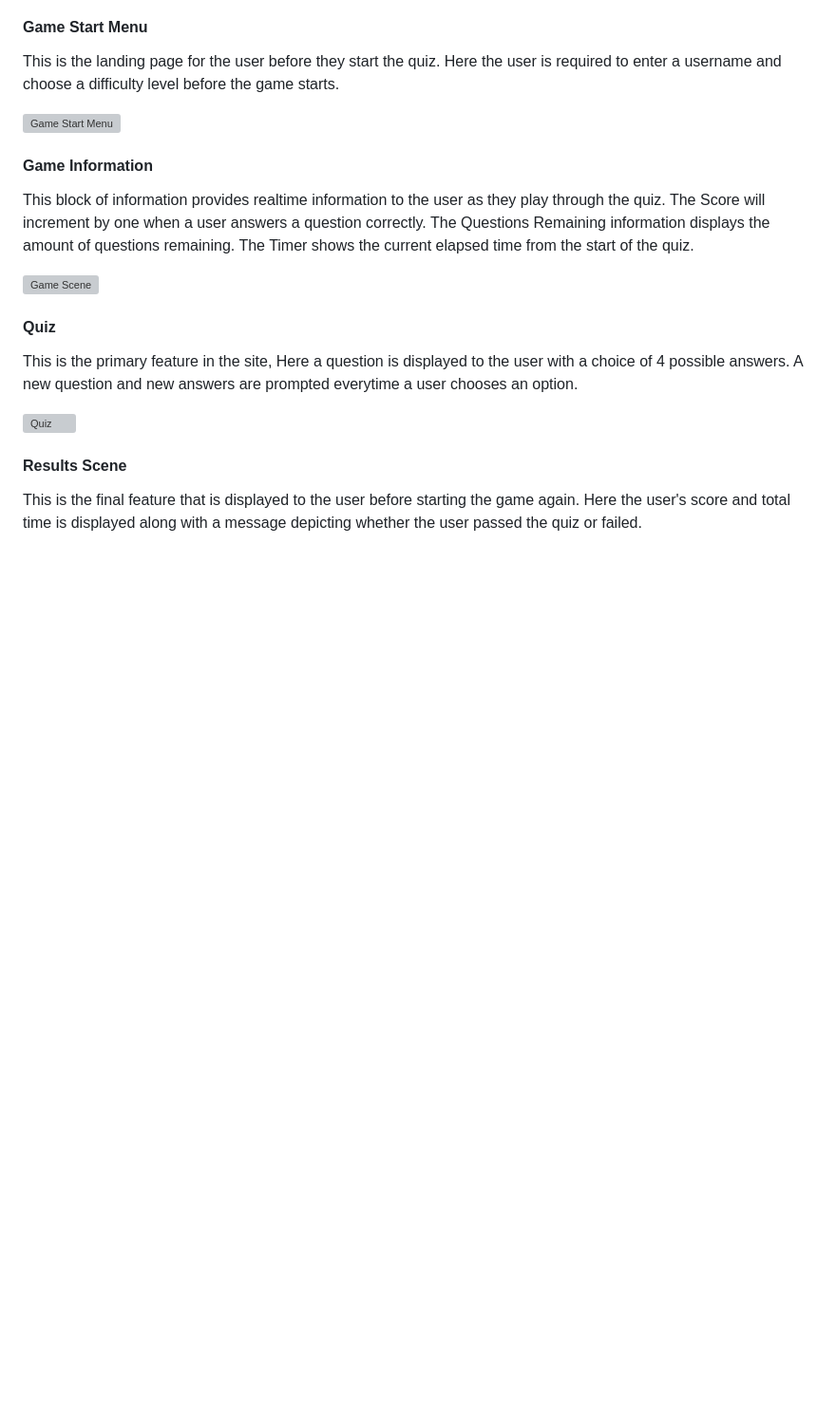
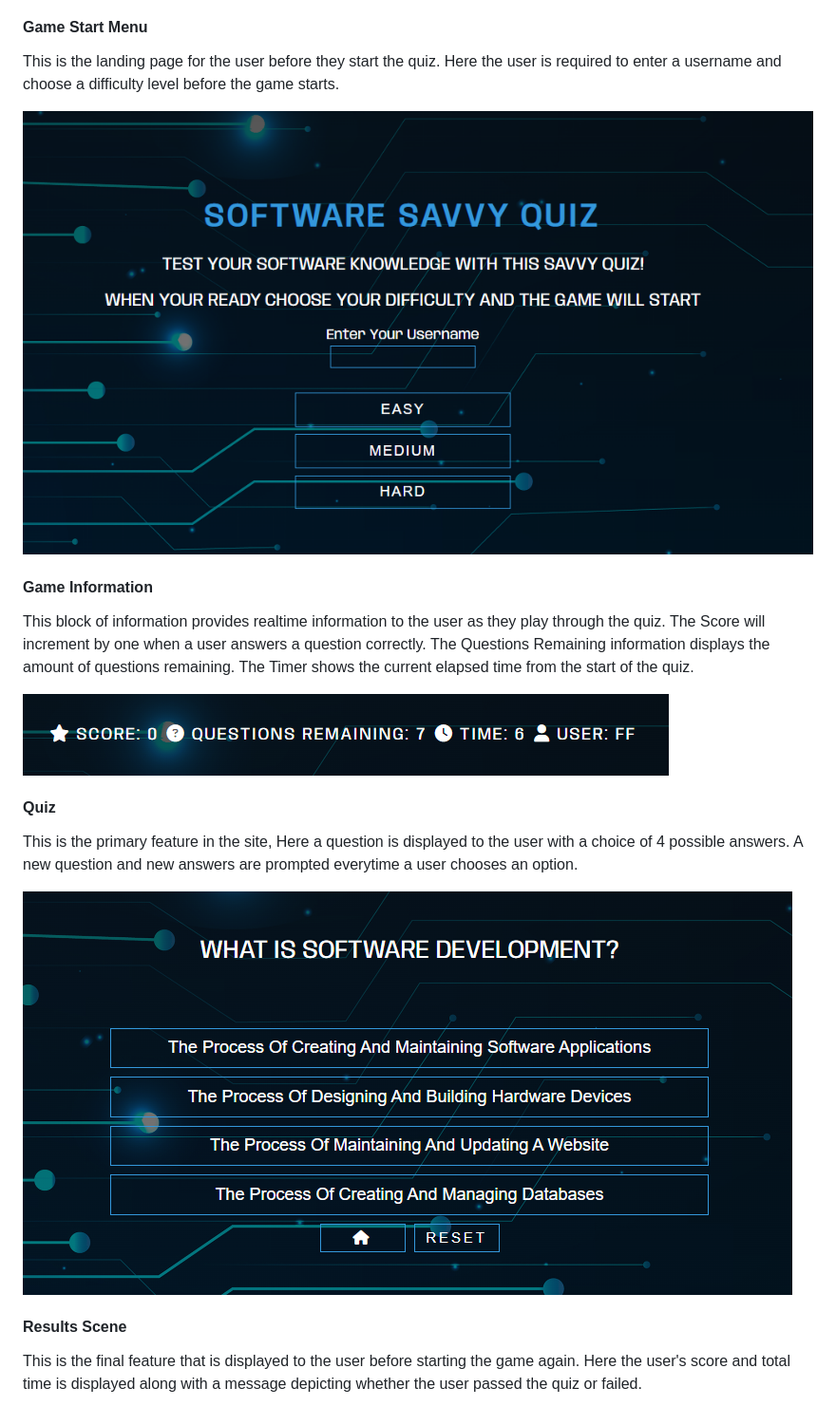
Before and after one commit to scottsmyth56/Software-Quiz, a Markdown page: README.md, the part around one of its changes. Shown at 95% size. Rendered like a GitHub page; blank space fills up the shorter version; grey boxes are pictures that could not be loaded.

```diff
--- a/README.md
+++ b/README.md
@@ -98,14 +98,14 @@ The Wireframes for the site layout can be viewed below
 
 This is the landing page for the user before they start the quiz. Here the user is required to enter a username and choose a difficulty level before the game starts.
 
-![Game Start Menu](assets/images/images-readme/feature-StartMenu.png)
+![Game Start Menu](assets/images-readme/feature-StartMenu.png)
 
 
 #### Game Information
 
 This block of information provides realtime information to the user as they play through the quiz. The Score will increment by one when a user answers a question correctly. The Questions Remaining information displays the amount of questions remaining. The Timer shows the current elapsed time from the start of the quiz.
 
-![Game Scene](assets/images/images-readme/feature-GameInfo.png)
+![Game Scene](assets/images-readme/feature-GameInfo.png)
 
 
 #### Quiz
@@ -113,7 +113,7 @@ This block of information provides realtime information to the user as they play
 This is the primary feature in the site, Here a question is displayed to the user with a choice of 4 possible answers. A new question and new answers are prompted everytime a user chooses an option.
 
 
-![Quiz](assets/images/images-readme/feature-quiz.png)
+![Quiz](assets/images-readme/feature-quiz.png)
 
 
 #### Results Scene
```
Also changed, not shown: other parts of README.md (+13 -13 lines).
